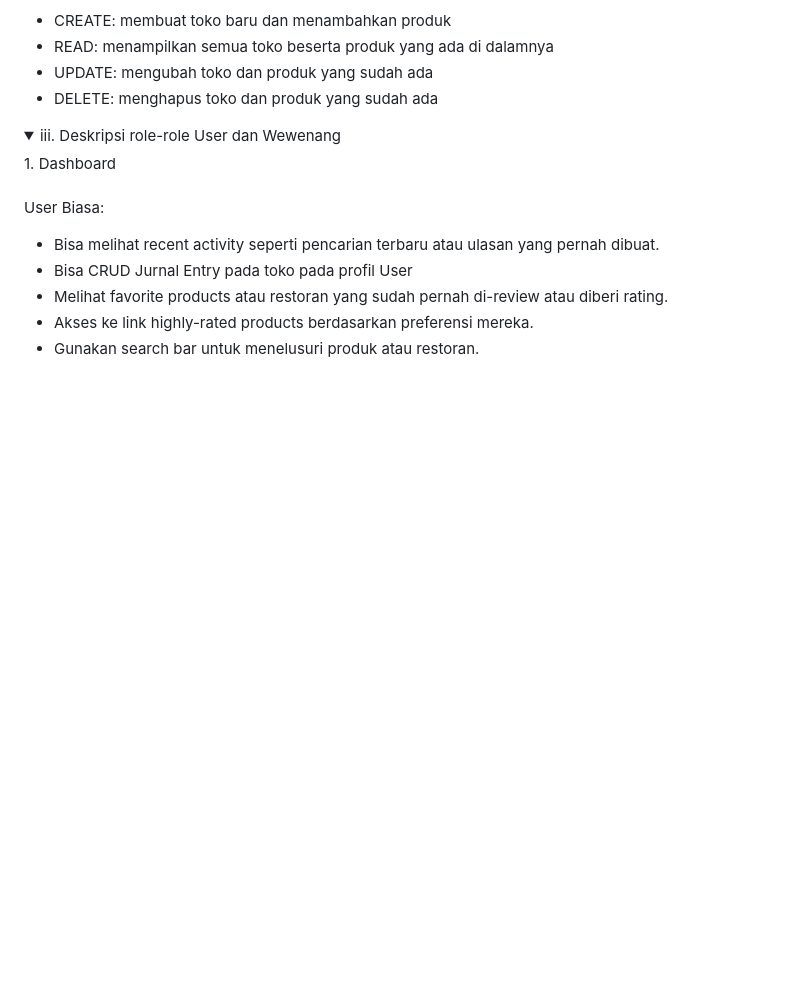
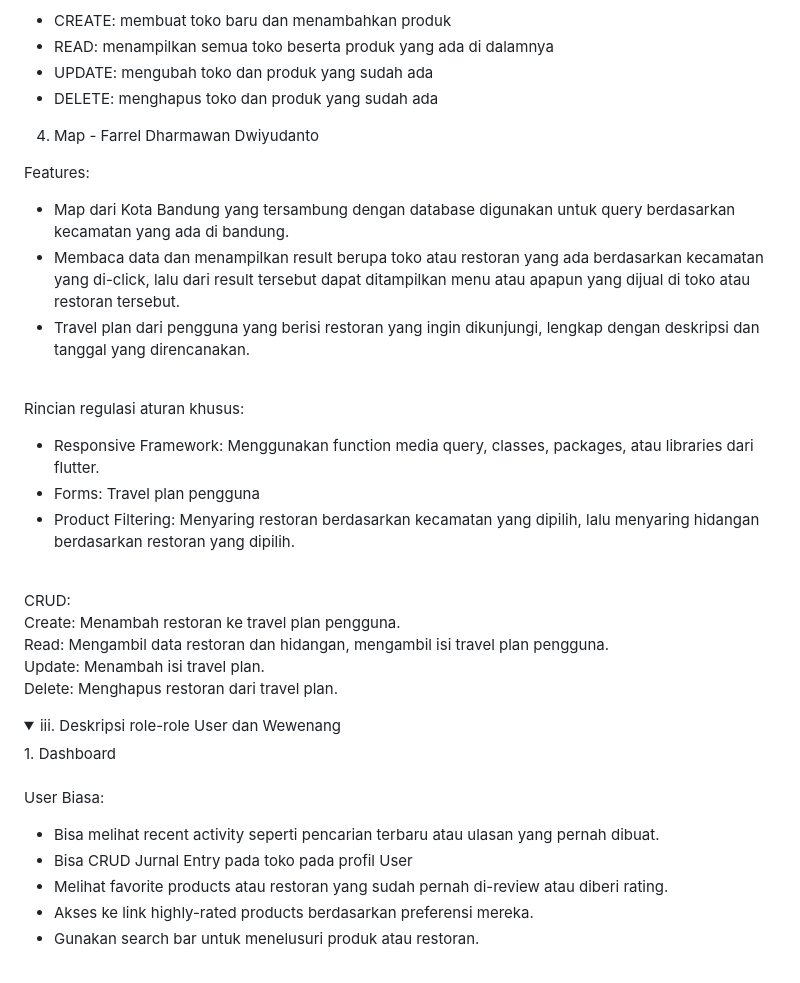
Before and after one commit to PBP-A12-2024/why-bandung-mobile, a Markdown page: README.md, the part around the change. GitHub-like rendering; folded sections open; blank space fills up the shorter version.

Commit message:
Update README.md Farrel

```diff
--- a/README.md
+++ b/README.md
@@ -94,6 +94,26 @@ CRUD
 - READ: menampilkan semua toko beserta produk yang ada di dalamnya
 - UPDATE: mengubah toko dan produk yang sudah ada
 - DELETE: menghapus toko dan produk yang sudah ada
+4. Map - Farrel Dharmawan Dwiyudanto  <br>
+
+Features: <br>
+- Map dari Kota Bandung yang tersambung dengan database digunakan untuk query berdasarkan kecamatan yang ada di bandung. <br>
+- Membaca data dan menampilkan result berupa toko atau restoran yang ada berdasarkan kecamatan yang di-click, lalu dari result tersebut dapat ditampilkan menu atau apapun yang dijual di toko atau restoran tersebut. <br>
+- Travel plan dari pengguna yang berisi restoran yang ingin dikunjungi, lengkap dengan deskripsi dan tanggal yang direncanakan. <br>
+ <br>
+
+Rincian regulasi aturan khusus: <br>
+- Responsive Framework: Menggunakan function media query, classes, packages, atau libraries dari flutter. <br>
+- Forms: Travel plan pengguna  <br>
+- Product Filtering: Menyaring restoran berdasarkan kecamatan yang dipilih, lalu menyaring hidangan berdasarkan restoran yang dipilih. <br>
+ <br>
+
+CRUD: <br>
+Create: Menambah restoran ke travel plan pengguna.  <br>
+Read: Mengambil data restoran dan hidangan, mengambil isi travel plan pengguna.  <br>
+Update: Menambah isi travel plan.  <br>
+Delete: Menghapus restoran dari travel plan.  <br>
+
 
 </details>
 
```
